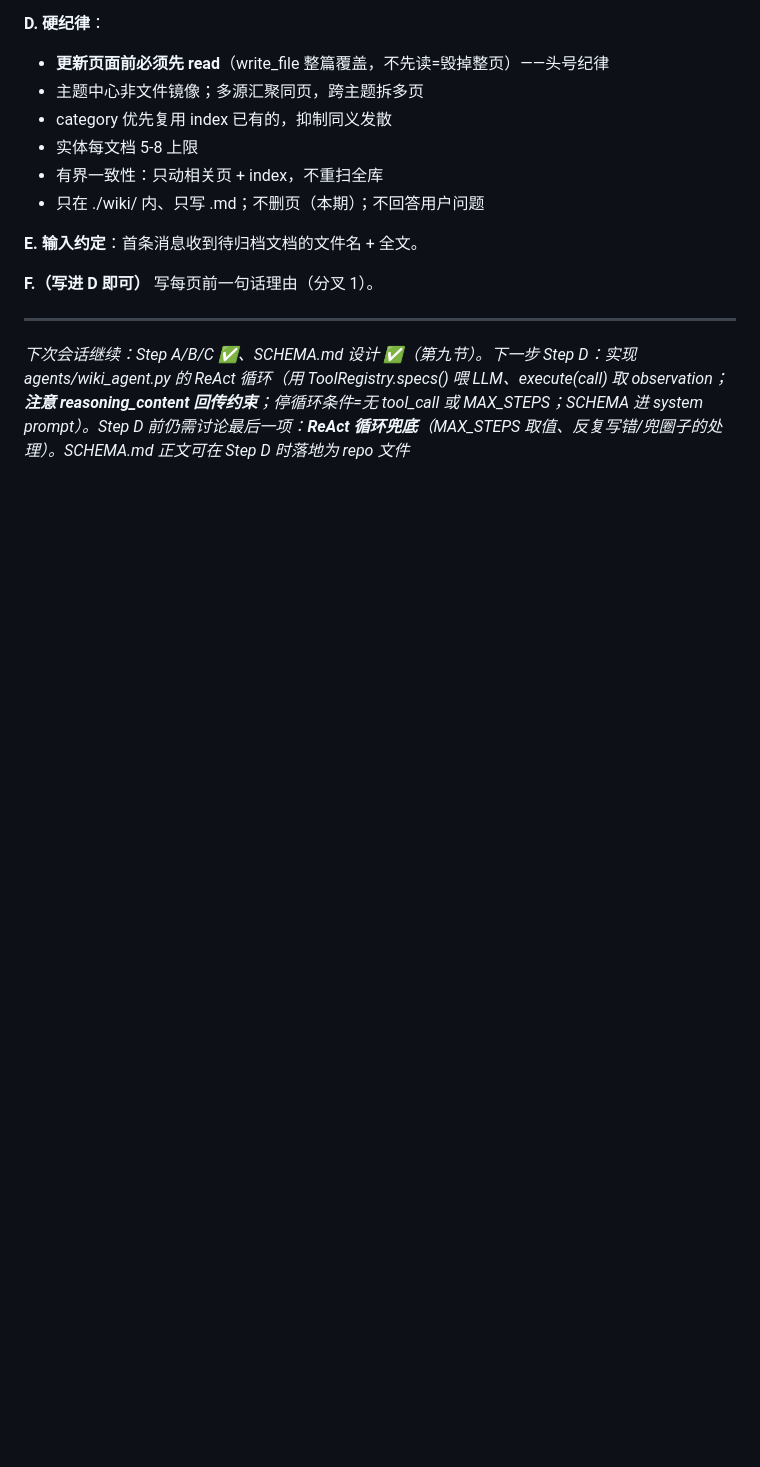
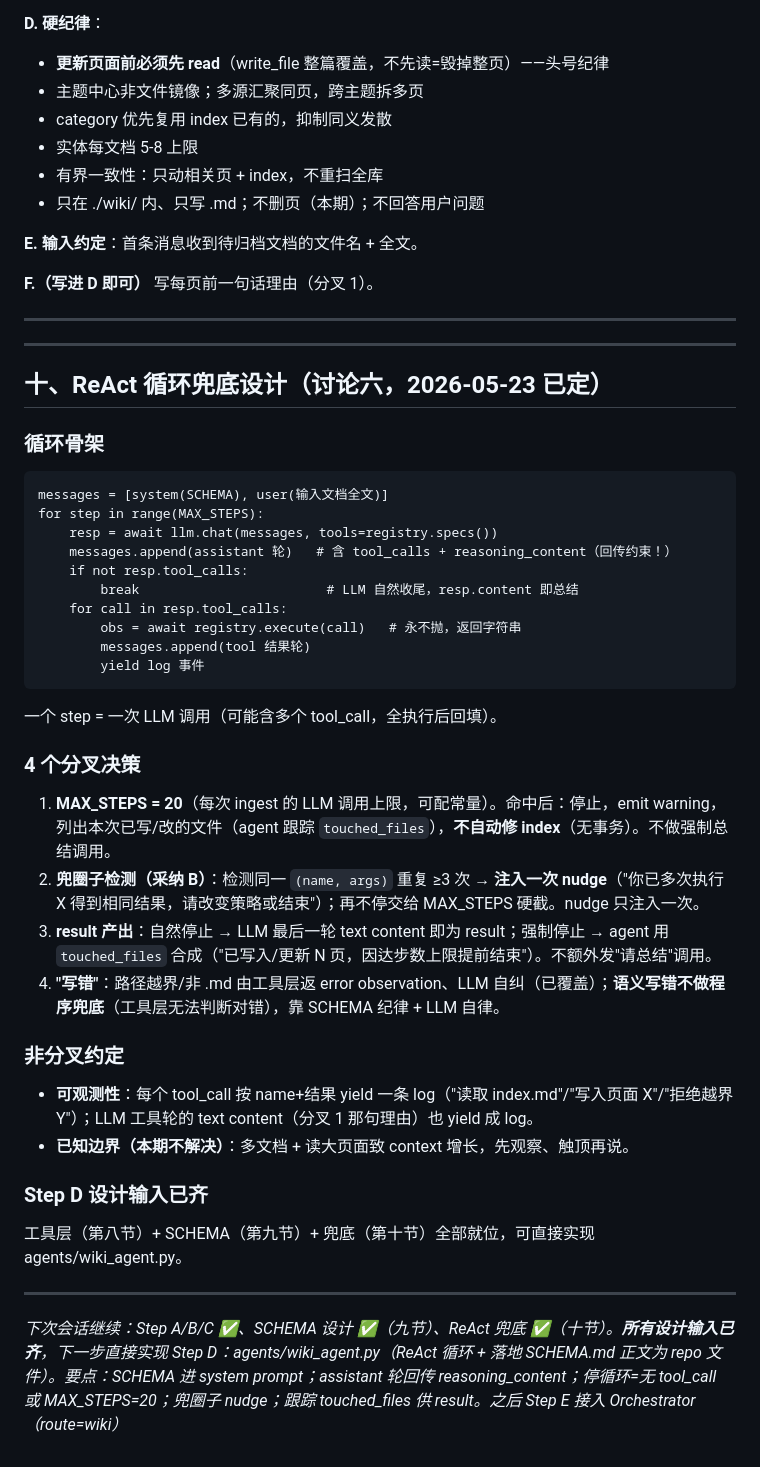
Before and after one commit to QingQingS/agentry-shell, a Markdown page: wiki-agent开发.md, the part around the change. Rendered like a GitHub page; blank space fills up the shorter version.

Commit message:
docs: 固化 ReAct 循环兜底设计(讨论六)
wiki-agent开发.md 第十节:MAX_STEPS=20 命中即停+列 touched_files、
兜圈子检测(同一调用重复≥3 次注入一次 nudge)、result 产出(自然停=
LLM 末轮 content / 强制停=合成)、语义写错不做程序兜底。WikiAgent 全部
设计输入(工具层/SCHEMA/兜底)就位,可进 Step D。

Co-Authored-By: Claude Opus 4.7 <noreply@anthropic.com>

````diff
--- a/wiki-agent开发.md
+++ b/wiki-agent开发.md
@@ -401,4 +401,38 @@ index.md 模板：
 
 ---
 
-*下次会话继续：Step A/B/C ✅、SCHEMA.md 设计 ✅（第九节）。下一步 Step D：实现 agents/wiki_agent.py 的 ReAct 循环（用 ToolRegistry.specs() 喂 LLM、execute(call) 取 observation；**注意 reasoning_content 回传约束**；停循环条件=无 tool_call 或 MAX_STEPS；SCHEMA 进 system prompt）。Step D 前仍需讨论最后一项：**ReAct 循环兜底**（MAX_STEPS 取值、反复写错/兜圈子的处理）。SCHEMA.md 正文可在 Step D 时落地为 repo 文件*
+---
+
+## 十、ReAct 循环兜底设计（讨论六，2026-05-23 已定）
+
+### 循环骨架
+```
+messages = [system(SCHEMA), user(输入文档全文)]
+for step in range(MAX_STEPS):
+    resp = await llm.chat(messages, tools=registry.specs())
+    messages.append(assistant 轮)   # 含 tool_calls + reasoning_content（回传约束！）
+    if not resp.tool_calls:
+        break                        # LLM 自然收尾，resp.content 即总结
+    for call in resp.tool_calls:
+        obs = await registry.execute(call)   # 永不抛，返回字符串
+        messages.append(tool 结果轮)
+        yield log 事件
+```
+一个 step = 一次 LLM 调用（可能含多个 tool_call，全执行后回填）。
+
+### 4 个分叉决策
+1. **MAX_STEPS = 20**（每次 ingest 的 LLM 调用上限，可配常量）。命中后：停止，emit warning，列出本次已写/改的文件（agent 跟踪 `touched_files`），**不自动修 index**（无事务）。不做强制总结调用。
+2. **兜圈子检测（采纳 B）**：检测同一 `(name, args)` 重复 ≥3 次 → **注入一次 nudge**（"你已多次执行 X 得到相同结果，请改变策略或结束"）；再不停交给 MAX_STEPS 硬截。nudge 只注入一次。
+3. **result 产出**：自然停止 → LLM 最后一轮 text content 即为 result；强制停止 → agent 用 `touched_files` 合成（"已写入/更新 N 页，因达步数上限提前结束"）。不额外发"请总结"调用。
+4. **"写错"**：路径越界/非 .md 由工具层返 error observation、LLM 自纠（已覆盖）；**语义写错不做程序兜底**（工具层无法判断对错），靠 SCHEMA 纪律 + LLM 自律。
+
+### 非分叉约定
+- **可观测性**：每个 tool_call 按 name+结果 yield 一条 log（"读取 index.md"/"写入页面 X"/"拒绝越界 Y"）；LLM 工具轮的 text content（分叉 1 那句理由）也 yield 成 log。
+- **已知边界（本期不解决）**：多文档 + 读大页面致 context 增长，先观察、触顶再说。
+
+### Step D 设计输入已齐
+工具层（第八节）+ SCHEMA（第九节）+ 兜底（第十节）全部就位，可直接实现 agents/wiki_agent.py。
+
+---
+
+*下次会话继续：Step A/B/C ✅、SCHEMA 设计 ✅（九节）、ReAct 兜底 ✅（十节）。**所有设计输入已齐**，下一步直接实现 Step D：agents/wiki_agent.py（ReAct 循环 + 落地 SCHEMA.md 正文为 repo 文件）。要点：SCHEMA 进 system prompt；assistant 轮回传 reasoning_content；停循环=无 tool_call 或 MAX_STEPS=20；兜圈子 nudge；跟踪 touched_files 供 result。之后 Step E 接入 Orchestrator（route=wiki）*
````
